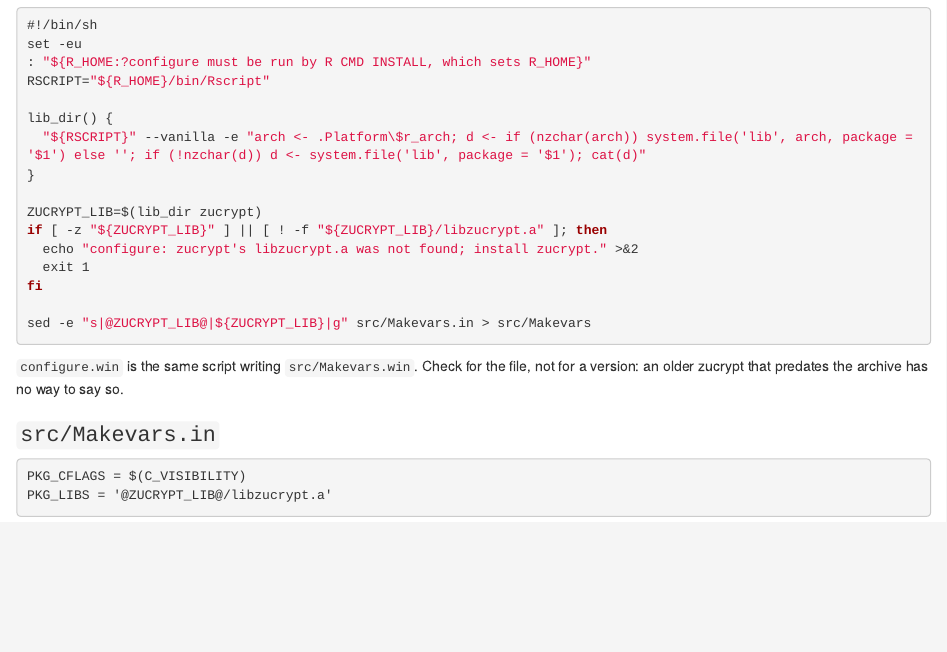
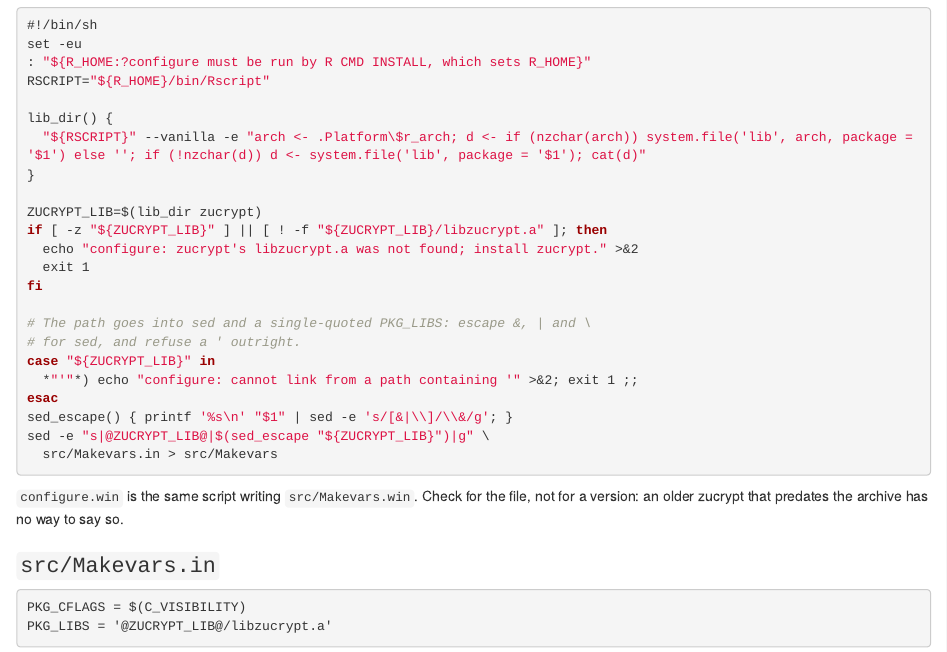
Before and after one commit to pedrobtz/zucrypt, an R Markdown document (vignettes/articles/c-api.Rmd): the page in a window 1100 px wide, from 1040 px down. Rendered offline with R 4.5, knitr and Pandoc, with nearby package versions.

Commit message:
Escape the archive path for sed and refuse a single quote (#110)
The archive consumer's configure, configure.win and the recipe in
"Using zucrypt from C" put the library path into a sed replacement
unescaped and into a single-quoted PKG_LIBS: `&` linked the wrong file,
`|` ended the expression, `'` broke the quoting. Port zuxlsx's
sed_escape() and its refusal of a quote. check-linking.sh step 10
installs the consumer from libraries named r&lib and r|lib (linked and
ran; red before) and r'lib (refused, saying why).

Co-Authored-By: Claude Opus 5.5 <noreply@anthropic.com>

````diff
--- a/vignettes/articles/c-api.Rmd
+++ b/vignettes/articles/c-api.Rmd
@@ -69,7 +69,14 @@ if [ -z "${ZUCRYPT_LIB}" ] || [ ! -f "${ZUCRYPT_LIB}/libzucrypt.a" ]; then
   exit 1
 fi
 
-sed -e "s|@ZUCRYPT_LIB@|${ZUCRYPT_LIB}|g" src/Makevars.in > src/Makevars
+# The path goes into sed and a single-quoted PKG_LIBS: escape &, | and \
+# for sed, and refuse a ' outright.
+case "${ZUCRYPT_LIB}" in
+  *"'"*) echo "configure: cannot link from a path containing '" >&2; exit 1 ;;
+esac
+sed_escape() { printf '%s\n' "$1" | sed -e 's/[&|\\]/\\&/g'; }
+sed -e "s|@ZUCRYPT_LIB@|$(sed_escape "${ZUCRYPT_LIB}")|g" \
+  src/Makevars.in > src/Makevars
 ```
 
 `configure.win` is the same script writing `src/Makevars.win`. Check for the
````
Also changed, not shown: 3 other files.
